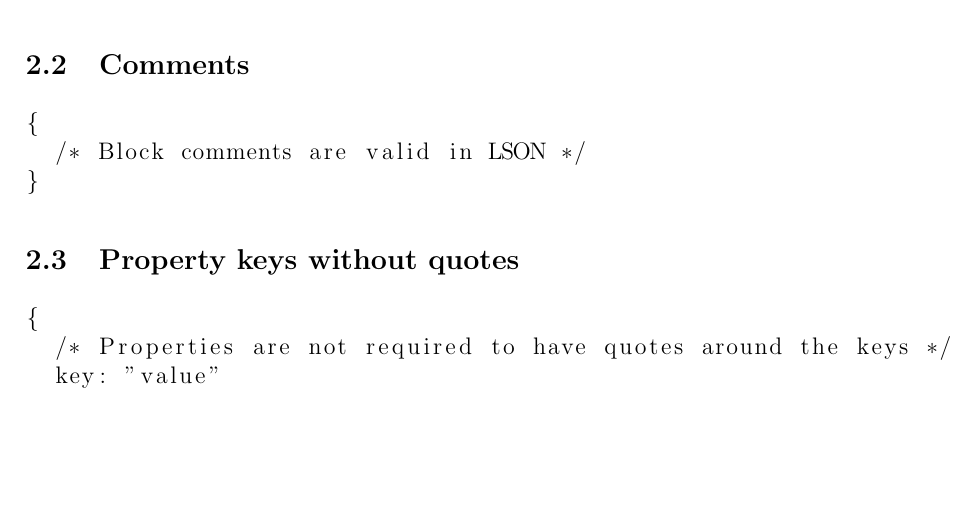
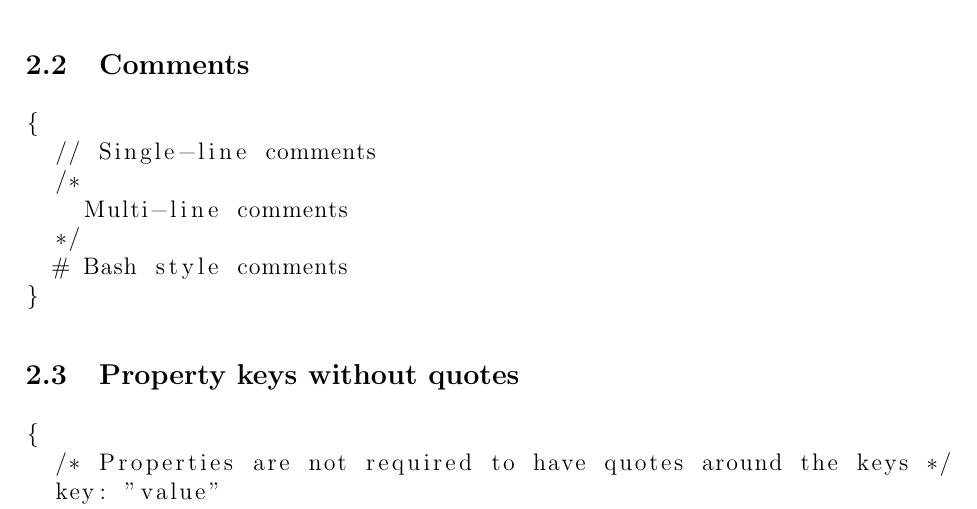
Before and after one commit to DirectMyFile/lson-schema, a LaTeX document (schema.tex): part of page 3 of 3, cut so that both start at the same text, the shorter picture padded with empty space. Compiled offline with pdfLaTeX.

Commit message:
Updated comment types.

```diff
--- a/schema.tex
+++ b/schema.tex
@@ -42,7 +42,11 @@ LSON(Laxed JSON) is a heavily modified subset of JSON. It includes a fair amount
 \subsection{Comments}
 \begin{lstlisting}
 {
-  /* Block comments are valid in LSON */
+  // Single-line comments
+  /*
+    Multi-line comments
+  */
+  # Bash style comments
 }
 \end{lstlisting}
 \subsection{Property keys without quotes}
```
